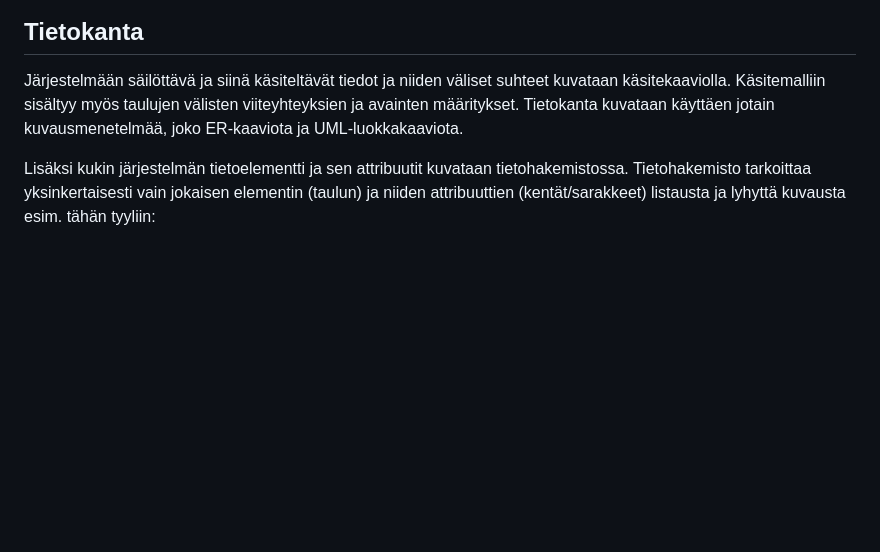
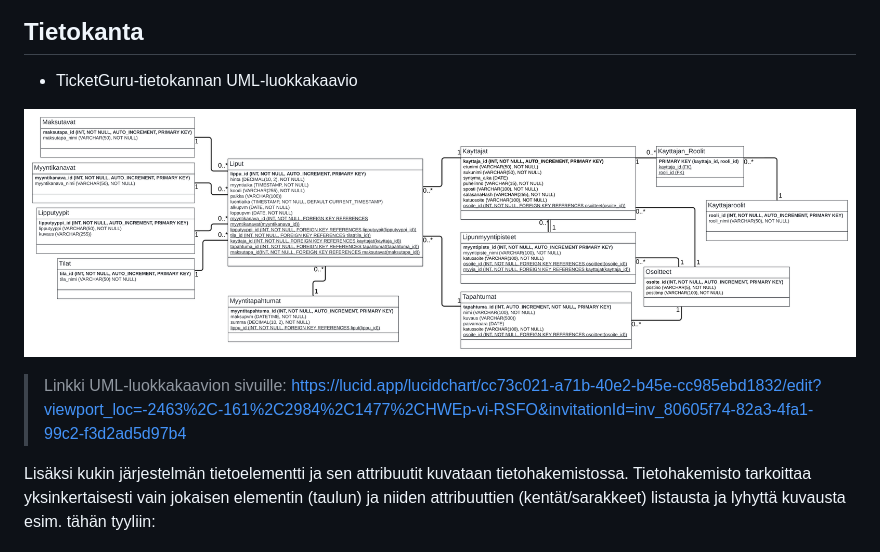
Before and after one commit to EemilAir/TicketGuru, a Markdown page: README.md, the part around the change. GitHub-like rendering; pictures changed too: Images/UMLclass.png (added); blank space fills up the shorter version.

Commit message:
UML-kaavion lisäys kuvana ja linkkinä, tapahtumat suoralla yhteydellä osoitteeseen

```diff
--- a/README.md
+++ b/README.md
@@ -86,10 +86,12 @@ Näistä rooleista on muodostettu käyttäjätarinoita, joiden avulla pystytää
 ![Käyttöliittymäkaavio](./Images/Kayttoliittymakaavio2.PNG)
 
 ## Tietokanta
+- TicketGuru-tietokannan UML-luokkakaavio
 
-Järjestelmään säilöttävä ja siinä käsiteltävät tiedot ja niiden väliset suhteet
-kuvataan käsitekaaviolla. Käsitemalliin sisältyy myös taulujen välisten viiteyhteyksien ja avainten
-määritykset. Tietokanta kuvataan käyttäen jotain kuvausmenetelmää, joko ER-kaaviota ja UML-luokkakaaviota.
+![UML-luokkakaavio](./Images/UMLclass.png)
+
+> Linkki UML-luokkakaavion sivuille:
+> https://lucid.app/lucidchart/cc73c021-a71b-40e2-b45e-cc985ebd1832/edit?viewport_loc=-2463%2C-161%2C2984%2C1477%2CHWEp-vi-RSFO&invitationId=inv_80605f74-82a3-4fa1-99c2-f3d2ad5d97b4
 
 Lisäksi kukin järjestelmän tietoelementti ja sen attribuutit kuvataan
 tietohakemistossa. Tietohakemisto tarkoittaa yksinkertaisesti vain jokaisen elementin (taulun) ja niiden
```
Also changed, not shown: 3 other files.
